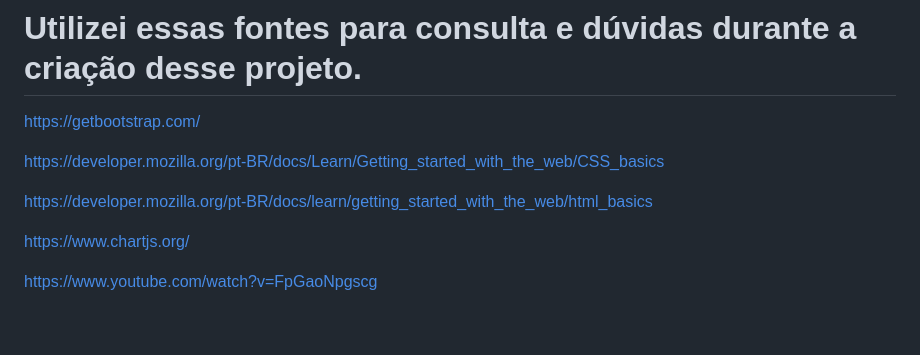
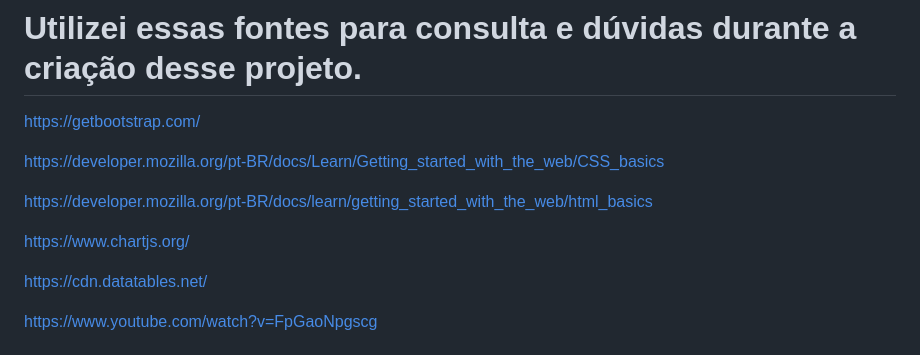
Before and after one commit to luizmarcelolm/Dashboard-Financeiro, a Markdown page: README.md, the part around the change. GitHub-like rendering; blank space fills up the shorter version.

```diff
--- a/README.md
+++ b/README.md
@@ -18,6 +18,8 @@ https://developer.mozilla.org/pt-BR/docs/Learn/Getting_started_with_the_web/CSS_
 https://developer.mozilla.org/pt-BR/docs/learn/getting_started_with_the_web/html_basics
 
 https://www.chartjs.org/
+
+https://cdn.datatables.net/
 
 https://www.youtube.com/watch?v=FpGaoNpgscg
 
```
